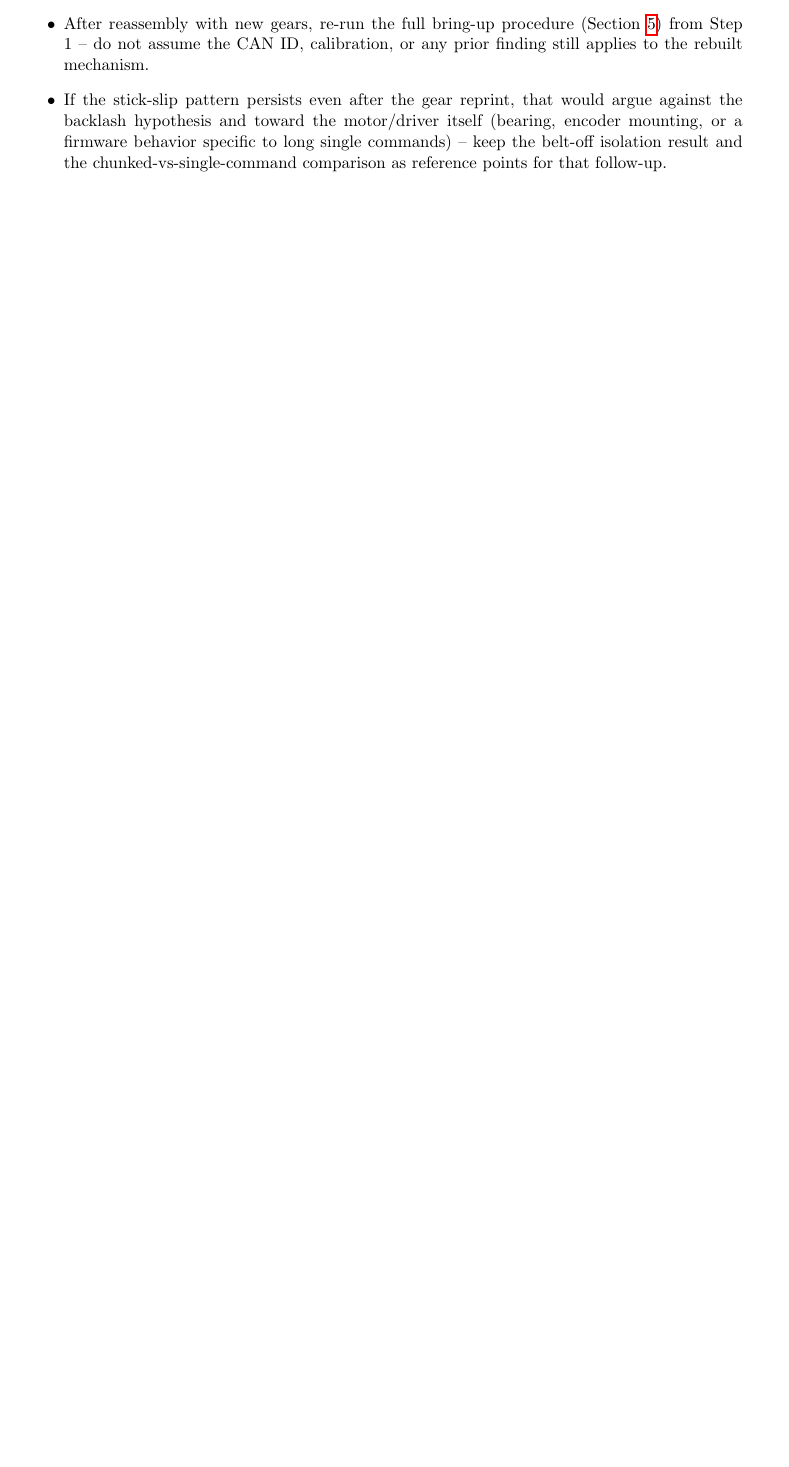
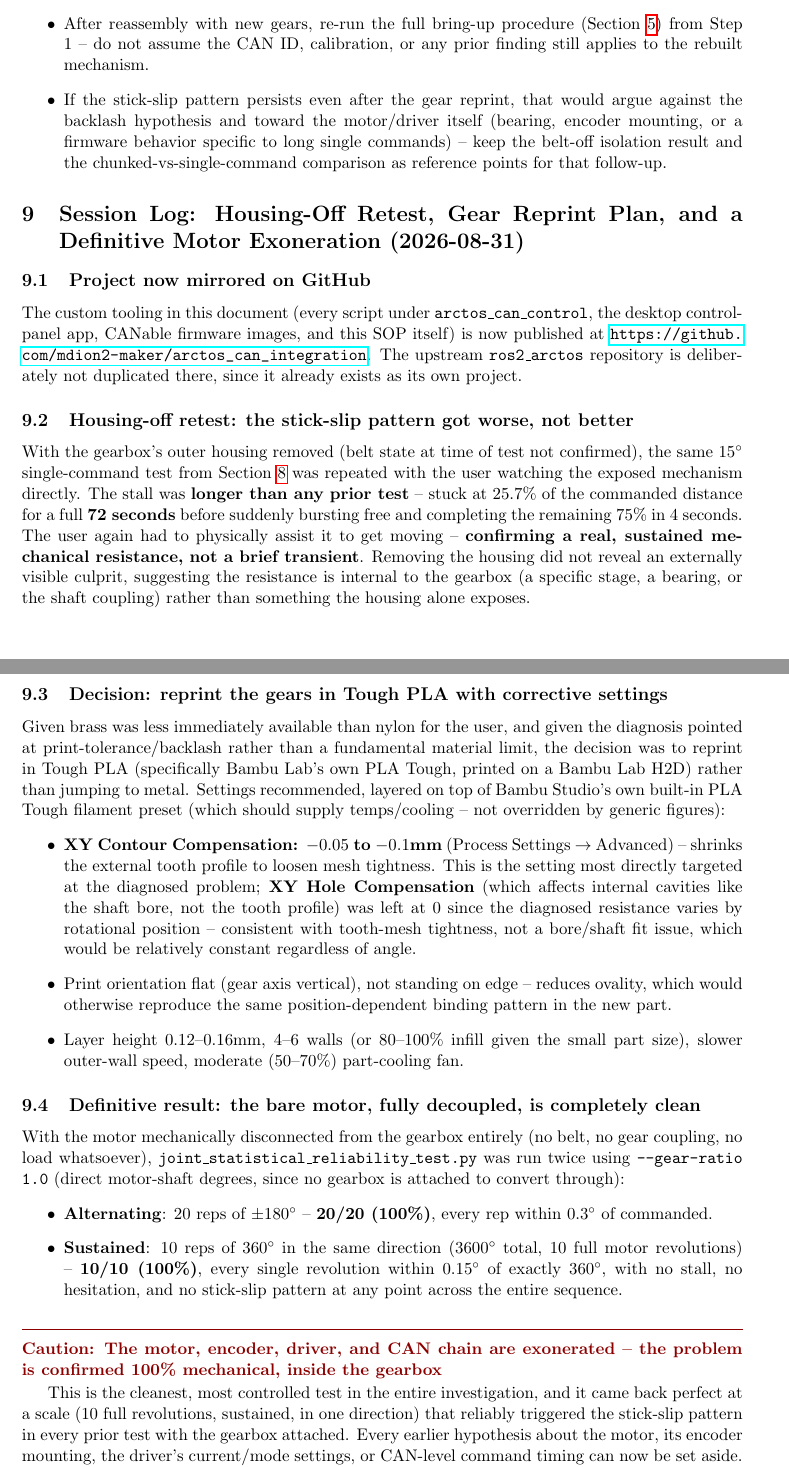
Before and after one commit to mdion2-maker/arctos_can_integration, a LaTeX document (ros2_package/arctos_can_control/arctos_can_sop.tex): part of page 20 of 23 before the commit and two parts of pages 20 and 21 of 24 after it, the two joined at a grey line, cut so that both start at the same text, the shorter picture padded with empty space. Compiled offline with pdfLaTeX.

Commit message:
Update SOP: housing-off retest, gear reprint plan, definitive motor exoneration
Bare-motor testing (fully decoupled from the gearbox) came back completely
clean at a scale that reliably triggered the stick-slip pattern with the
gearbox attached -- confirming the issue is 100% mechanical, inside the
gearbox, not the motor/encoder/driver/CAN chain.

```diff
--- a/ros2_package/arctos_can_control/arctos_can_sop.tex
+++ b/ros2_package/arctos_can_control/arctos_can_sop.tex
@@ -430,3 +430,31 @@ Given the above, the user is decoupling the mechanism and reprinting the gears s
     \item If the stick-slip pattern persists even after the gear reprint, that would argue against the backlash hypothesis and toward the motor/driver itself (bearing, encoder mounting, or a firmware behavior specific to long single commands) -- keep the belt-off isolation result and the chunked-vs-single-command comparison as reference points for that follow-up.
 \end{itemize}
 
+\section{Session Log: Housing-Off Retest, Gear Reprint Plan, and a Definitive Motor Exoneration (2026-08-31)}
+\label{sec:session-2026-08-31}
+
+\subsection{Project now mirrored on GitHub}
+The custom tooling in this document (every script under \texttt{arctos\_can\_control}, the desktop control-panel app, CANable firmware images, and this SOP itself) is now published at \url{https://github.com/mdion2-maker/arctos_can_integration}. The upstream \texttt{ros2\_arctos} repository is deliberately not duplicated there, since it already exists as its own project.
+
+\subsection{Housing-off retest: the stick-slip pattern got worse, not better}
+With the gearbox's outer housing removed (belt state at time of test not confirmed), the same $15^\circ$ single-command test from Section~\ref{sec:session-2026-08-27-large-scale} was repeated with the user watching the exposed mechanism directly. The stall was \textbf{longer than any prior test} -- stuck at $25.7\%$ of the commanded distance for a full \textbf{72 seconds} before suddenly bursting free and completing the remaining $75\%$ in 4 seconds. The user again had to physically assist it to get moving -- \textbf{confirming a real, sustained mechanical resistance, not a brief transient}. Removing the housing did not reveal an externally visible culprit, suggesting the resistance is internal to the gearbox (a specific stage, a bearing, or the shaft coupling) rather than something the housing alone exposes.
+
+\subsection{Decision: reprint the gears in Tough PLA with corrective settings}
+Given brass was less immediately available than nylon for the user, and given the diagnosis pointed at print-tolerance/backlash rather than a fundamental material limit, the decision was to reprint in Tough PLA (specifically Bambu Lab's own PLA Tough, printed on a Bambu Lab H2D) rather than jumping to metal. Settings recommended, layered on top of Bambu Studio's own built-in PLA Tough filament preset (which should supply temps/cooling -- not overridden by generic figures):
+\begin{itemize}
+    \item \textbf{XY Contour Compensation: $-0.05$ to $-0.1$mm} (Process Settings $\to$ Advanced) -- shrinks the external tooth profile to loosen mesh tightness. This is the setting most directly targeted at the diagnosed problem; \textbf{XY Hole Compensation} (which affects internal cavities like the shaft bore, not the tooth profile) was left at 0 since the diagnosed resistance varies by rotational position -- consistent with tooth-mesh tightness, not a bore/shaft fit issue, which would be relatively constant regardless of angle.
+    \item Print orientation flat (gear axis vertical), not standing on edge -- reduces ovality, which would otherwise reproduce the same position-dependent binding pattern in the new part.
+    \item Layer height $0.12$--$0.16$mm, 4--6 walls (or 80--100\% infill given the small part size), slower outer-wall speed, moderate ($50$--$70\%$) part-cooling fan.
+\end{itemize}
+
+\subsection{Definitive result: the bare motor, fully decoupled, is completely clean}
+\label{sec:bare-motor-exoneration}
+With the motor mechanically disconnected from the gearbox entirely (no belt, no gear coupling, no load whatsoever), \texttt{joint\_statistical\_reliability\_test.py} was run twice using \texttt{--gear-ratio 1.0} (direct motor-shaft degrees, since no gearbox is attached to convert through):
+\begin{itemize}
+    \item \textbf{Alternating}: 20 reps of $\pm180^\circ$ -- \textbf{20/20 (100\%)}, every rep within $0.3^\circ$ of commanded.
+    \item \textbf{Sustained}: 10 reps of $360^\circ$ in the same direction (3600$^\circ$ total, 10 full motor revolutions) -- \textbf{10/10 (100\%)}, every single revolution within $0.15^\circ$ of exactly $360^\circ$, with no stall, no hesitation, and no stick-slip pattern at any point across the entire sequence.
+\end{itemize}
+
+\begin{caution}{The motor, encoder, driver, and CAN chain are exonerated -- the problem is confirmed 100\% mechanical, inside the gearbox}
+This is the cleanest, most controlled test in the entire investigation, and it came back perfect at a scale (10 full revolutions, sustained, in one direction) that reliably triggered the stick-slip pattern in every prior test with the gearbox attached. Every earlier hypothesis about the motor, its encoder mounting, the driver's current/mode settings, or CAN-level command timing can now be set aside. The resistance is definitively located in the gearbox mechanism itself -- fully consistent with, and now strongly supporting, the gear-reprint plan above as the correct fix rather than a guess.
+\end{caution}
@@ -433,3 +466,6 @@ Given the above, the user is decoupling the mechanism and reprinting the gears s
+    \item If the sustained-mode test still shows any stick-slip after reassembly with the new gears, that would point at a bearing or shaft-alignment issue distinct from tooth-mesh clearance, since the mesh-tightness hypothesis would have been directly addressed by the reprint.
+\end{itemize}
+
 \section{The Python Code Stack}
 To build an automated system, we separate our project into a clean library file (\texttt{mks\_driver.py}) that handles the mathematical scaling transformations, and an execution test wrapper (\texttt{run\_arm.py}).
 
```
Also changed, not shown: ros2_package/arctos_can_control/arctos_can_sop.pdf, ros2_package/arctos_can_control/arctos_can_sop.tex (5 more changed lines).
